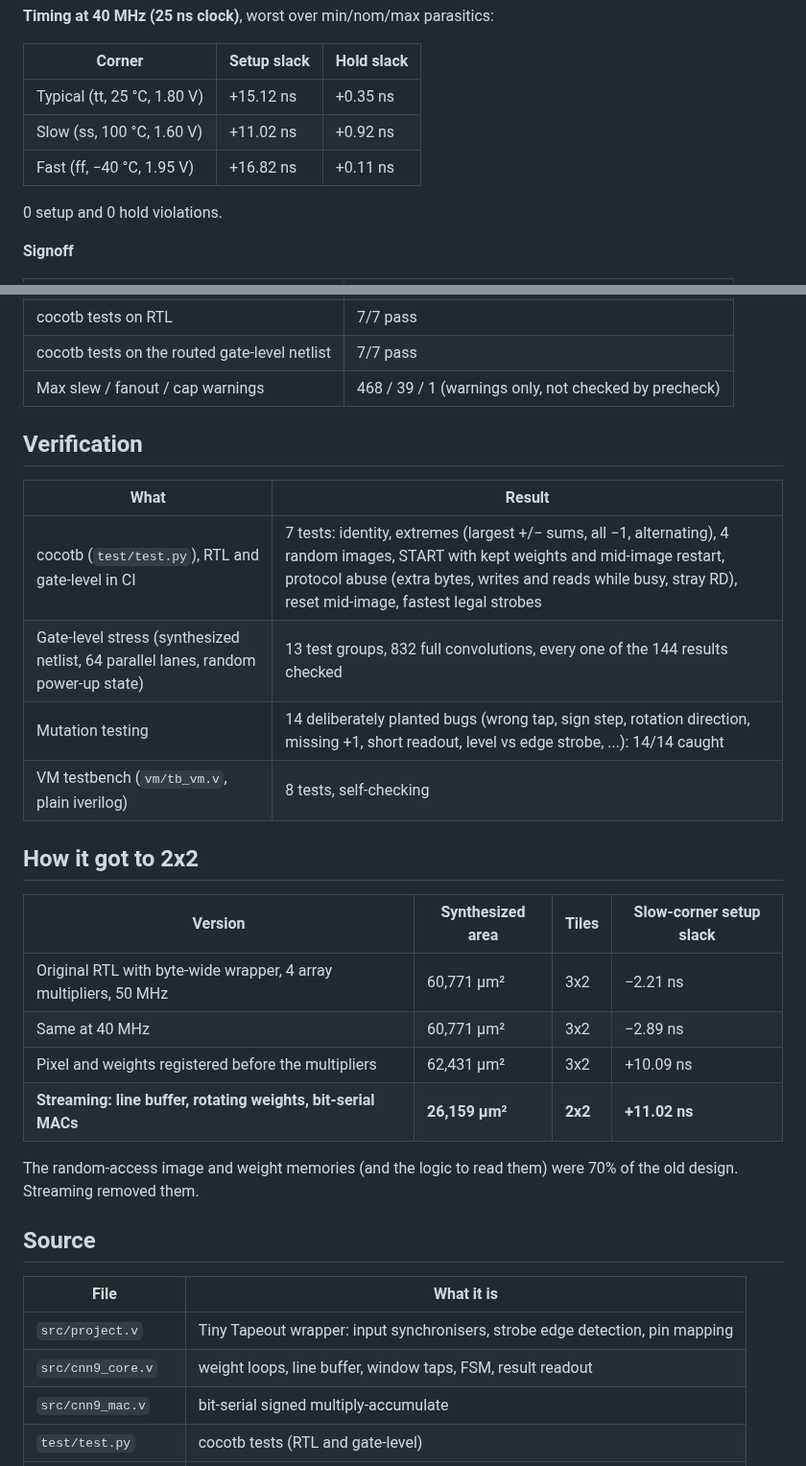
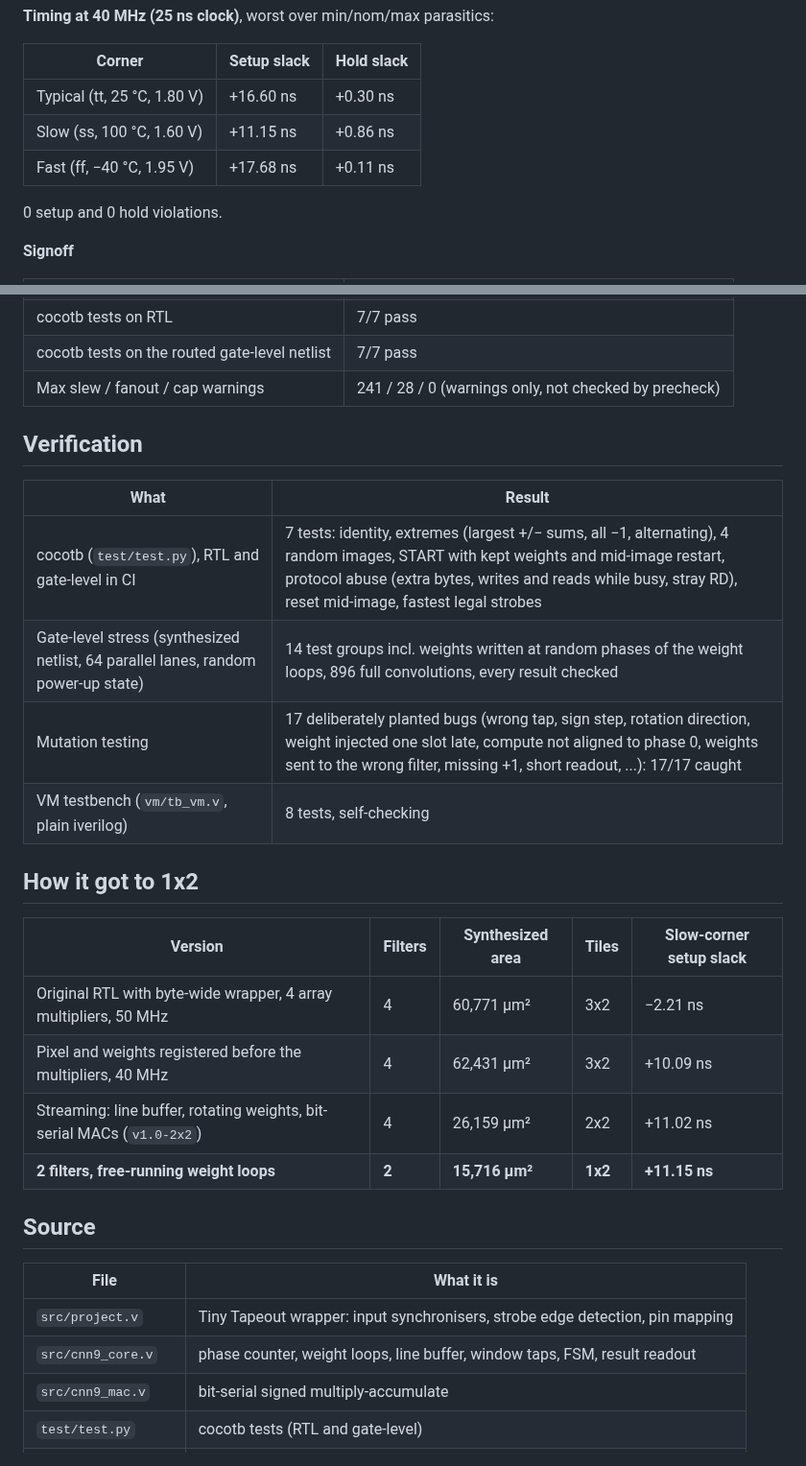
Before and after one commit to nityashah1811/tt-cnn-accel, a Markdown page: README.md, 2 parts joined by grey strips. Shown at 96% size. Rendered like a GitHub page.

```diff
--- a/README.md
+++ b/README.md
@@ -59,9 +63,9 @@ LibreLane on sky130A with `sky130_fd_sc_hd` cells. Files in [gds/](gds/):
 
 | Corner | Setup slack | Hold slack |
 |---|---|---|
-| Typical (tt, 25 °C, 1.80 V) | +15.12 ns | +0.35 ns |
-| Slow (ss, 100 °C, 1.60 V) | +11.02 ns | +0.92 ns |
-| Fast (ff, −40 °C, 1.95 V) | +16.82 ns | +0.11 ns |
+| Typical (tt, 25 °C, 1.80 V) | +16.60 ns | +0.30 ns |
+| Slow (ss, 100 °C, 1.60 V) | +11.15 ns | +0.86 ns |
+| Fast (ff, −40 °C, 1.95 V) | +17.68 ns | +0.11 ns |
 
 0 setup and 0 hold violations.
 
@@ -75,35 +79,32 @@ LibreLane on sky130A with `sky130_fd_sc_hd` cells. Files in [gds/](gds/):
 | Antenna violations | 0 |
 | cocotb tests on RTL | 7/7 pass |
 | cocotb tests on the routed gate-level netlist | 7/7 pass |
-| Max slew / fanout / cap warnings | 468 / 39 / 1 (warnings only, not checked by precheck) |
+| Max slew / fanout / cap warnings | 241 / 28 / 0 (warnings only, not checked by precheck) |
 
 ## Verification
 
 | What | Result |
 |---|---|
 | cocotb (`test/test.py`), RTL and gate-level in CI | 7 tests: identity, extremes (largest +/− sums, all −1, alternating), 4 random images, START with kept weights and mid-image restart, protocol abuse (extra bytes, writes and reads while busy, stray RD), reset mid-image, fastest legal strobes |
-| Gate-level stress (synthesized netlist, 64 parallel lanes, random power-up state) | 13 test groups, 832 full convolutions, every one of the 144 results checked |
-| Mutation testing | 14 deliberately planted bugs (wrong tap, sign step, rotation direction, missing +1, short readout, level vs edge strobe, ...): 14/14 caught |
+| Gate-level stress (synthesized netlist, 64 parallel lanes, random power-up state) | 14 test groups incl. weights written at random phases of the weight loops, 896 full convolutions, every result checked |
+| Mutation testing | 17 deliberately planted bugs (wrong tap, sign step, rotation direction, weight injected one slot late, compute not aligned to phase 0, weights sent to the wrong filter, missing +1, short readout, ...): 17/17 caught |
 | VM testbench (`vm/tb_vm.v`, plain iverilog) | 8 tests, self-checking |
 
-## How it got to 2x2
+## How it got to 1x2
 
-| Version | Synthesized area | Tiles | Slow-corner setup slack |
-|---|---|---|---|
-| Original RTL with byte-wide wrapper, 4 array multipliers, 50 MHz | 60,771 µm² | 3x2 | −2.21 ns |
-| Same at 40 MHz | 60,771 µm² | 3x2 | −2.89 ns |
-| Pixel and weights registered before the multipliers | 62,431 µm² | 3x2 | +10.09 ns |
-| **Streaming: line buffer, rotating weights, bit-serial MACs** | **26,159 µm²** | **2x2** | **+11.02 ns** |
-
-The random-access image and weight memories (and the logic to read them)
-were 70% of the old design. Streaming removed them.
+| Version | Filters | Synthesized area | Tiles | Slow-corner setup slack |
+|---|---|---|---|---|
+| Original RTL with byte-wide wrapper, 4 array multipliers, 50 MHz | 4 | 60,771 µm² | 3x2 | −2.21 ns |
+| Pixel and weights registered before the multipliers, 40 MHz | 4 | 62,431 µm² | 3x2 | +10.09 ns |
+| Streaming: line buffer, rotating weights, bit-serial MACs (`v1.0-2x2`) | 4 | 26,159 µm² | 2x2 | +11.02 ns |
+| **2 filters, free-running weight loops** | **2** | **15,716 µm²** | **1x2** | **+11.15 ns** |
 
 ## Source
 
 | File | What it is |
 |------|------------|
 | `src/project.v`   | Tiny Tapeout wrapper: input synchronisers, strobe edge detection, pin mapping |
-| `src/cnn9_core.v` | weight loops, line buffer, window taps, FSM, result readout |
+| `src/cnn9_core.v` | phase counter, weight loops, line buffer, window taps, FSM, result readout |
 | `src/cnn9_mac.v`  | bit-serial signed multiply-accumulate |
 | `test/test.py`    | cocotb tests (RTL and gate-level) |
 | `test/cnn_model.py` | golden model of the convolution |
```
Also changed, not shown: other parts of README.md (+24 -20 lines), gds/layout.png, 4 other files.
